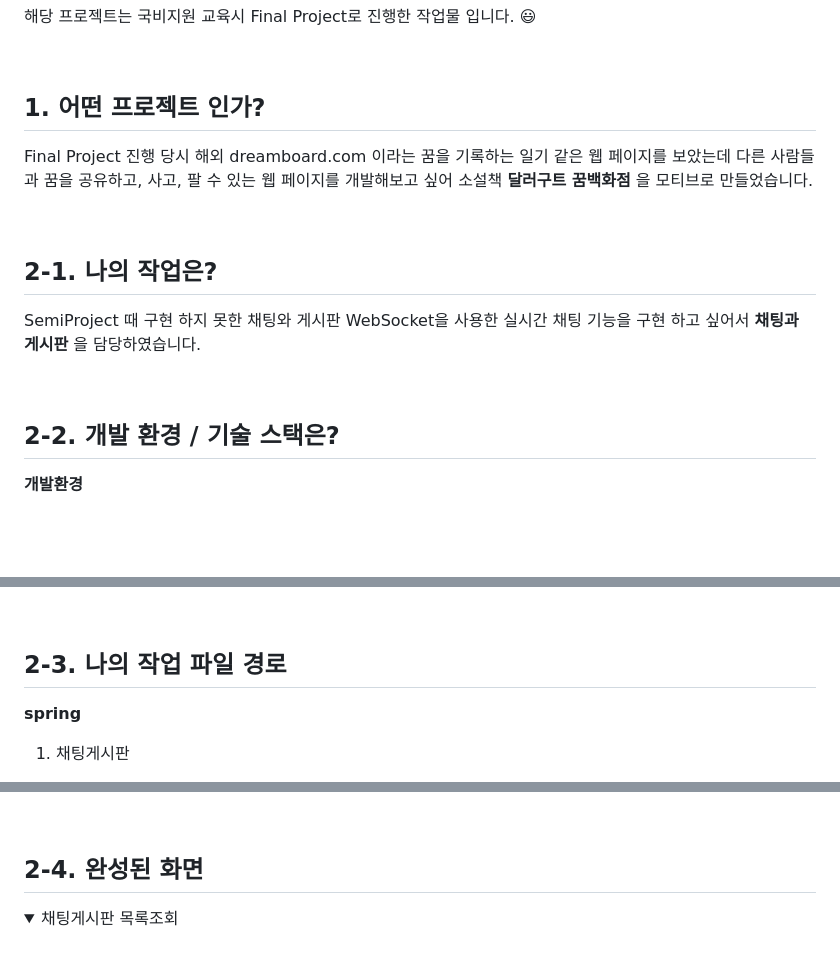
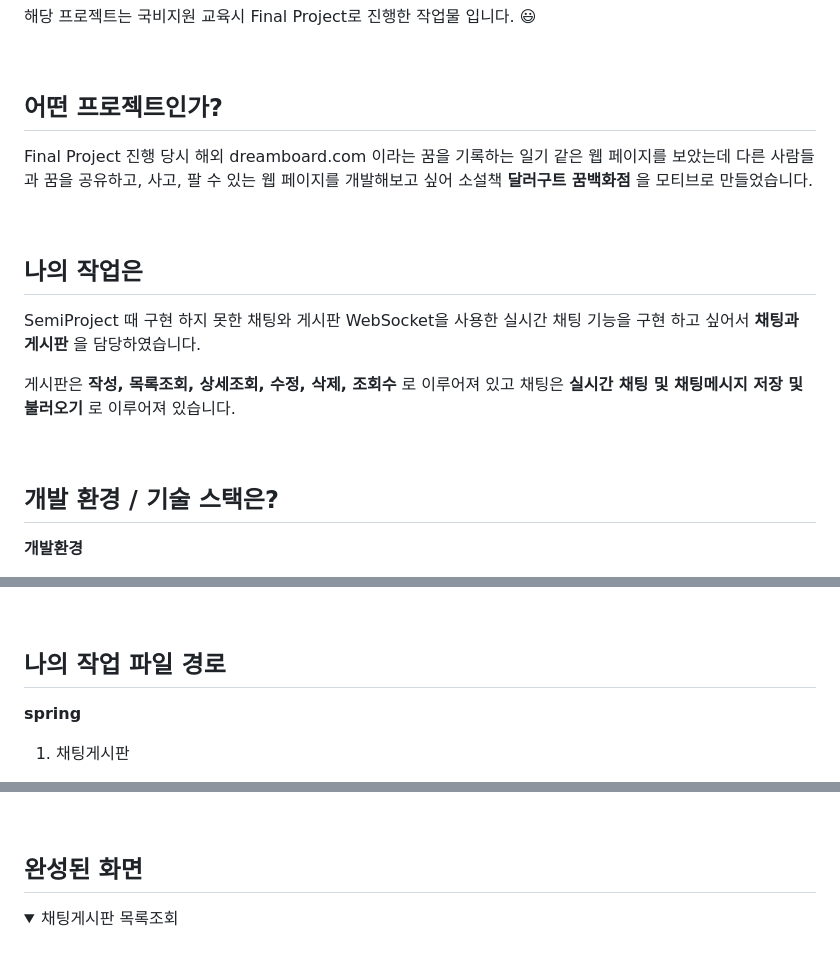
Before and after one commit to KangConqueror/KhFinalProject, a Markdown page: README.md, 3 parts joined by grey strips. GitHub-like rendering; folded sections open; blank space fills up the shorter version.

```diff
--- a/README.md
+++ b/README.md
@@ -2,7 +2,7 @@
 
 &nbsp;
 
-## 1. 어떤 프로젝트 인가?
+## 어떤 프로젝트인가?
 Final Project 진행 당시 해외 dreamboard.com 이라는 꿈을 기록하는 일기 같은 웹 페이지를 보았는데
 다른 사람들과 꿈을 공유하고, 사고, 팔 수 있는 웹 페이지를 개발해보고 싶어
 소설책 **달러구트 꿈백화점** 을 모티브로 만들었습니다.
@@ -11,13 +11,16 @@ Final Project 진행 당시 해외 dreamboard.com 이라는 꿈을 기록하는
   <image src="https://github.com/KangConqueror/KhFinalProject/blob/main/ImageFolder/main.png" />
 &nbsp;
 
-## 2-1. 나의 작업은?
+## 나의 작업은
 SemiProject 때 구현 하지 못한 채팅와 게시판
 WebSocket을 사용한 실시간 채팅 기능을 구현 하고 싶어서 **채팅과 게시판** 을 담당하였습니다.
 
+게시판은 **작성, 목록조회, 상세조회, 수정, 삭제, 조회수** 로 이루어져 있고
+채팅은 **실시간 채팅 및 채팅메시지 저장 및 불러오기** 로 이루어져 있습니다.
+
 &nbsp;
 
-## 2-2. 개발 환경 / 기술 스택은?
+## 개발 환경 / 기술 스택은?
 **개발환경**
 
 - STS
@@ -40,7 +43,7 @@ WebSocket을 사용한 실시간 채팅 기능을 구현 하고 싶어서 **채
 
 &nbsp;
 
-## 2-3. 나의 작업 파일 경로
+## 나의 작업 파일 경로
 **spring**
 1. 채팅게시판
 - controller : https://github.com/KangConqueror/KhFinalProject/blob/main/workspace/FinalProject/src/main/java/com/dds/app/chat/controller/ChatController.java
@@ -68,7 +71,7 @@ WebSocket을 사용한 실시간 채팅 기능을 구현 하고 싶어서 **채
 
 &nbsp;
 
-## 2-4. 완성된 화면
+## 완성된 화면
 <details>
   <summary>채팅게시판 목록조회</summary>
   <br />
```
